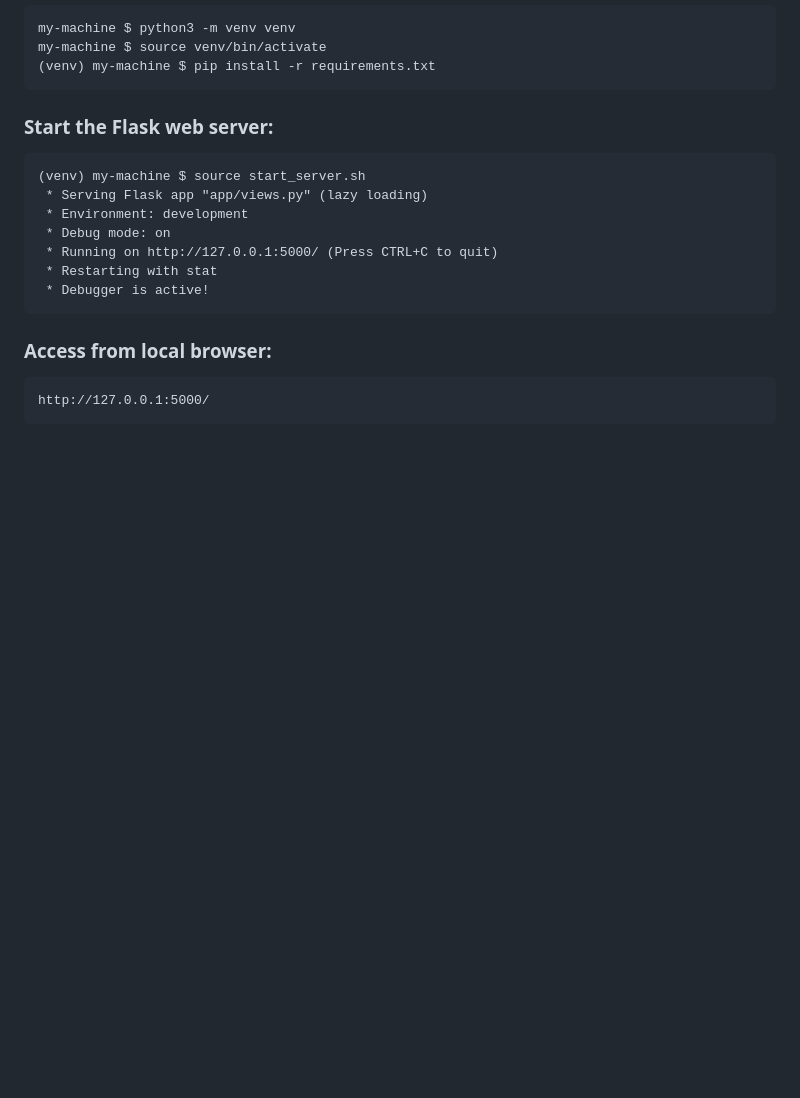
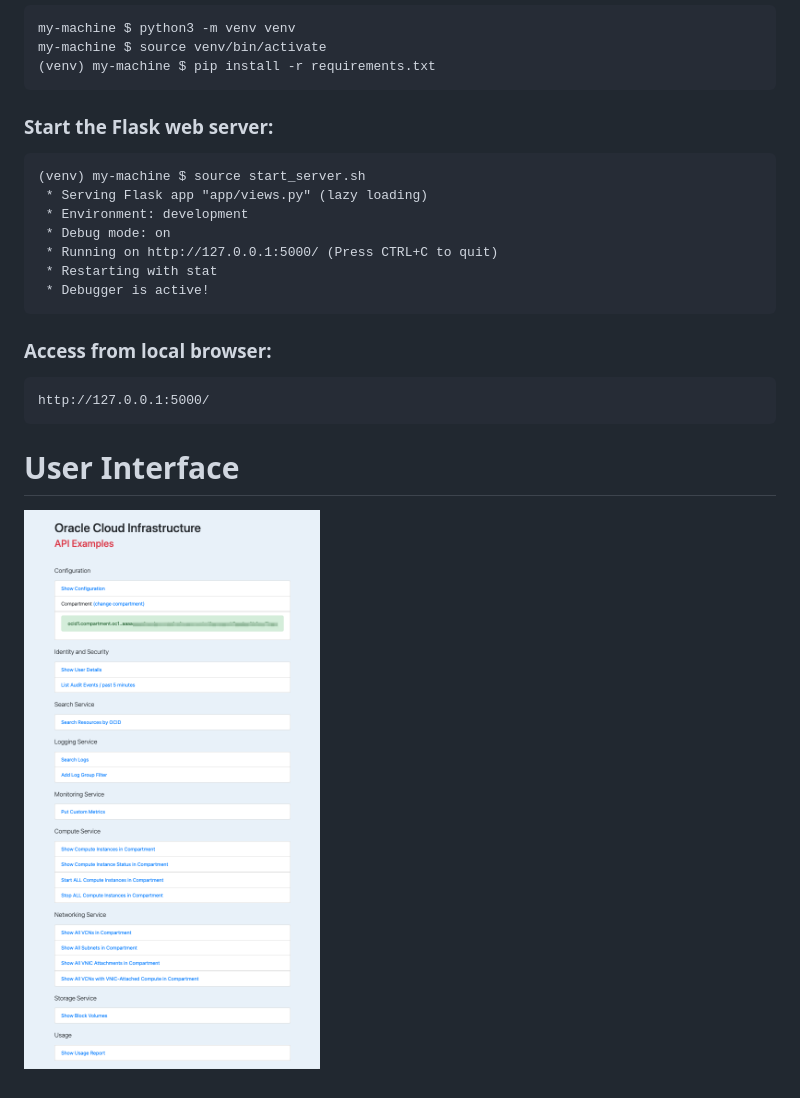
Before and after one commit to CarlDownsOracle/oci-api-examples, a Markdown page: README.md, the part around the change. Rendered like a GitHub page; pictures changed too: images/screenshot.png (added); blank space fills up the shorter version.

Commit message:
updates to UI

```diff
--- a/README.md
+++ b/README.md
@@ -51,3 +51,7 @@ Set up a proper virtual env, activate it, and install the requirements in your v
 ### Access from local browser:
 
     http://127.0.0.1:5000/
+
+# User Interface
+
+![User Interface](./images/screenshot.png)
```
